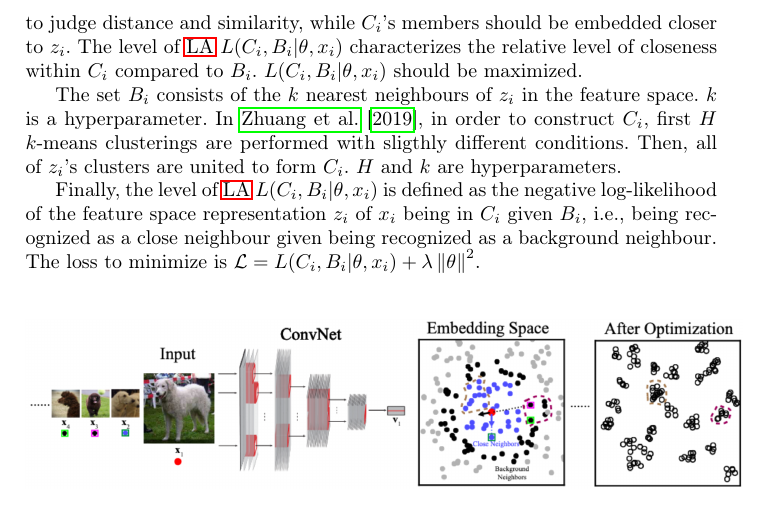
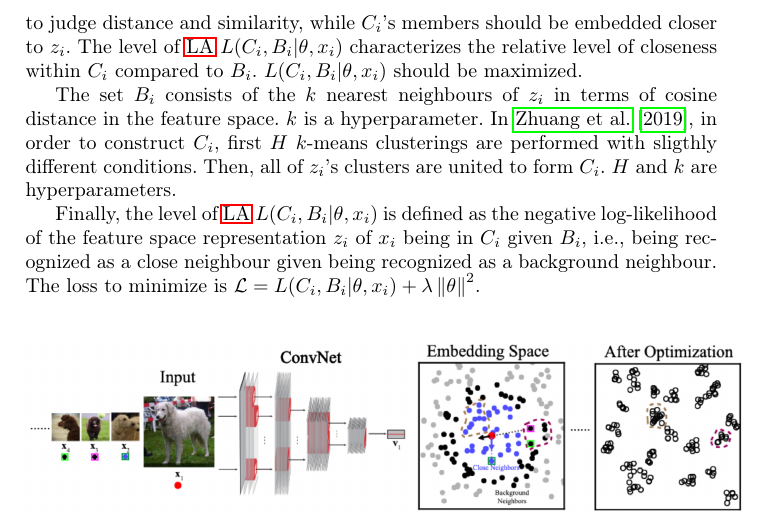
Before and after one commit to KlaraGtknst/master-seminar-ies, a LaTeX thesis (main.tex, which reads sections/main_part/negative_sampling_techniques/local_aggregation.tex): part of page 7 of 9, cut so that both start at the same text. Compiled offline with pdfLaTeX.

Commit message:
feat: Add info abt distance used for LA

```diff
--- a/sections/main_part/negative_sampling_techniques/local_aggregation.tex
+++ b/sections/main_part/negative_sampling_techniques/local_aggregation.tex
@@ -15,7 +15,8 @@ The level of \ac{la} $L(C_i,B_i | \theta, x_i)$
 characterizes the relative level of closeness within $C_i$ compared to $B_i$.
 $L(C_i,B_i | \theta, x_i)$ should be maximized.
 
-The set $B_i$ consists of the $k$ nearest neighbours of $z_i$ in the feature space.
+The set $B_i$ consists of the $k$ nearest neighbours of $z_i$ in terms of cosine distance
+in the feature space.
 $k$ is a hyperparameter.
 In \citet{local_aggr_2019}, in order to construct $C_i$,
 first $H$ $k$-means clusterings are performed with sligthly different conditions.
```
